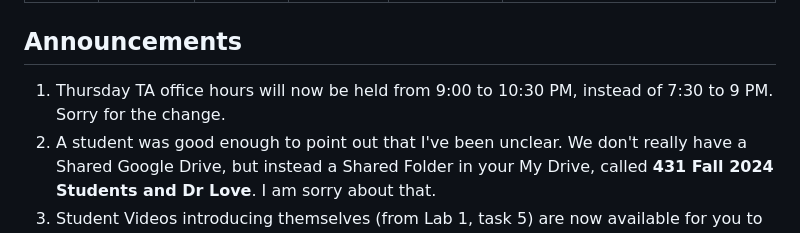
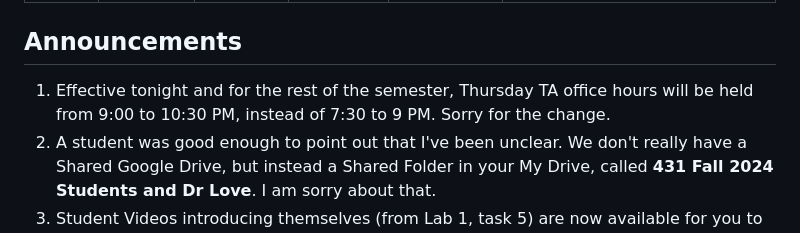
Before and after one commit to THOMASELOVE/431-classes-2024, a Markdown page: class08/README.md, the part around the change. GitHub-like rendering.

```diff
--- a/class08/README.md
+++ b/class08/README.md
@@ -14,7 +14,7 @@ Class | Date | Slides | Word .docx | Quarto .qmd | Recording
 
 ## Announcements
 
-1. Thursday TA office hours will now be held from 9:00 to 10:30 PM, instead of 7:30 to 9 PM. Sorry for the change.
+1. Effective tonight and for the rest of the semester, Thursday TA office hours will be held from 9:00 to 10:30 PM, instead of 7:30 to 9 PM. Sorry for the change.
 2. A student was good enough to point out that I've been unclear. We don't really have a Shared Google Drive, but instead a Shared Folder in your My Drive, called **431 Fall 2024 Students and Dr Love**. I am sorry about that.
 3. Student Videos introducing themselves (from Lab 1, task 5) are now available for you to watch (as you like) in the **Student Introductory Videos** subfolder of our Shared Google Drive folder.
 4. Feedback on the Minute Paper after Class 07 [is available now](https://bit.ly/431-2024-min-07-feedback). Grades on the 431 Student Grade Roster in our Shared Google Drive folder are up to date, as well.
```
